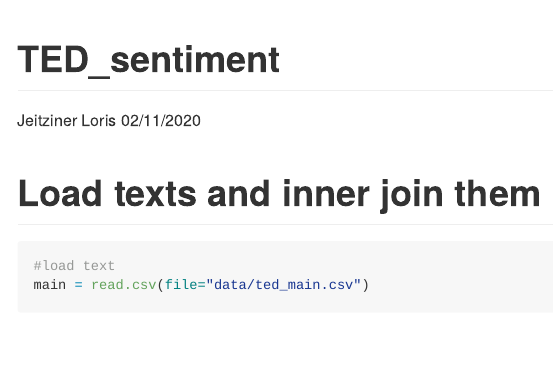
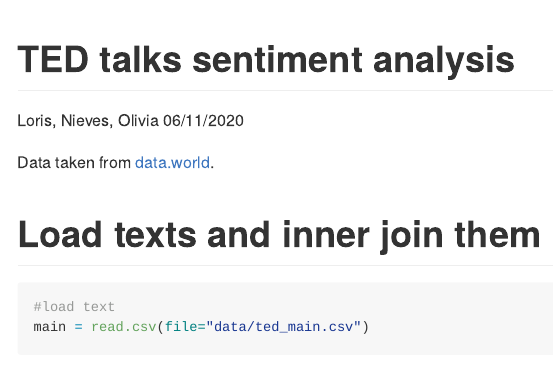
Before and after one commit to ljeitziner/NLP_project, an R Markdown document (TED_sentiment.Rmd): the page in a window 1100 px wide, from its top. Rendered offline with R 4.5, knitr and Pandoc, with nearby package versions; some code elsewhere in the file could not run offline; long lines of code are wrapped.

Commit message:
Update TED_sentiment.Rmd

````diff
--- a/TED_sentiment.Rmd
+++ b/TED_sentiment.Rmd
@@ -1,7 +1,7 @@
 ---
-title: "TED_sentiment"
-author: "Jeitziner Loris"
-date: "02/11/2020"
+title: "TED talks sentiment analysis"
+author: "Loris, Nieves, Olivia"
+date: "06/11/2020"
 output: rmarkdown::github_document
 ---
 
@@ -19,6 +20,7 @@ options(scipen=999)
 
 ```
 
+Data taken from [data.world](https://data.world/owentemple/ted-talks-complete-list).
 
 
 # Load texts and inner join them
````
Also changed, not shown: TED_sentiment.Rmd (1 more changed lines).
